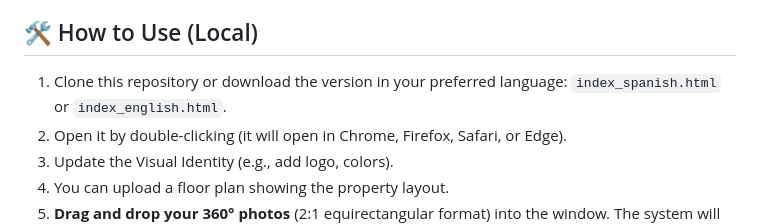
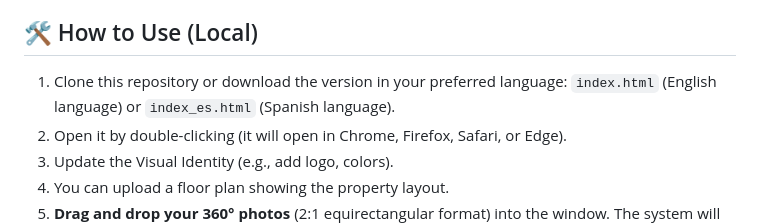
Before and after one commit to pausegui/free-360-panoramic-viewer-virtual-tour-html, a Markdown page: README.md, the part around the change. Rendered like a GitHub page.

Commit message:
Update README.md
Add - English or Spanish language

```diff
--- a/README.md
+++ b/README.md
@@ -29,7 +29,7 @@ You can use the tool directly from your browser without downloading anything tha
 
 ## 🛠️ How to Use (Local)
 
-1. Clone this repository or download the version in your preferred language: `index_spanish.html` or `index_english.html`.
+1. Clone this repository or download the version in your preferred language: `index.html` (English language) or `index_es.html` (Spanish language).
 2. Open it by double-clicking (it will open in Chrome, Firefox, Safari, or Edge).
 3. Update the Visual Identity (e.g., add logo, colors).
 4. You can upload a floor plan showing the property layout.
```
